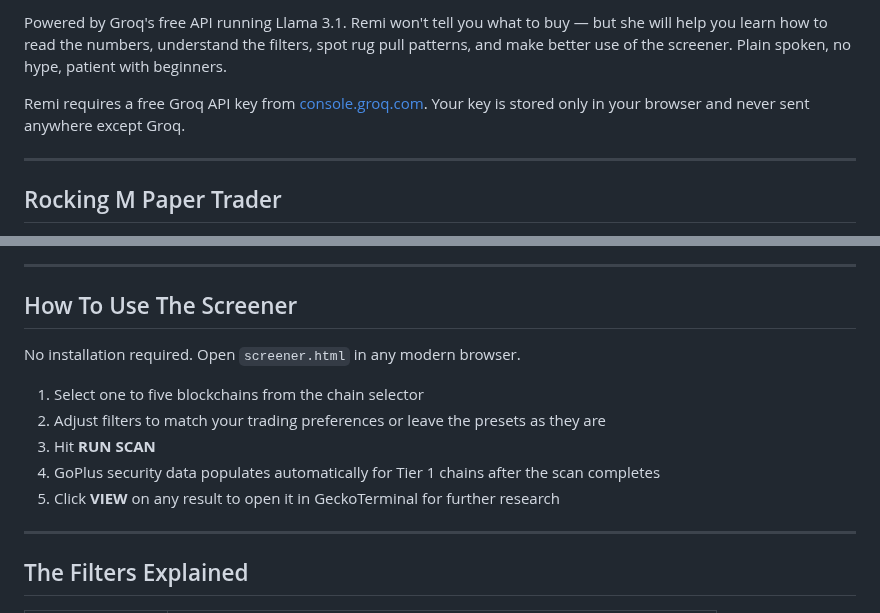
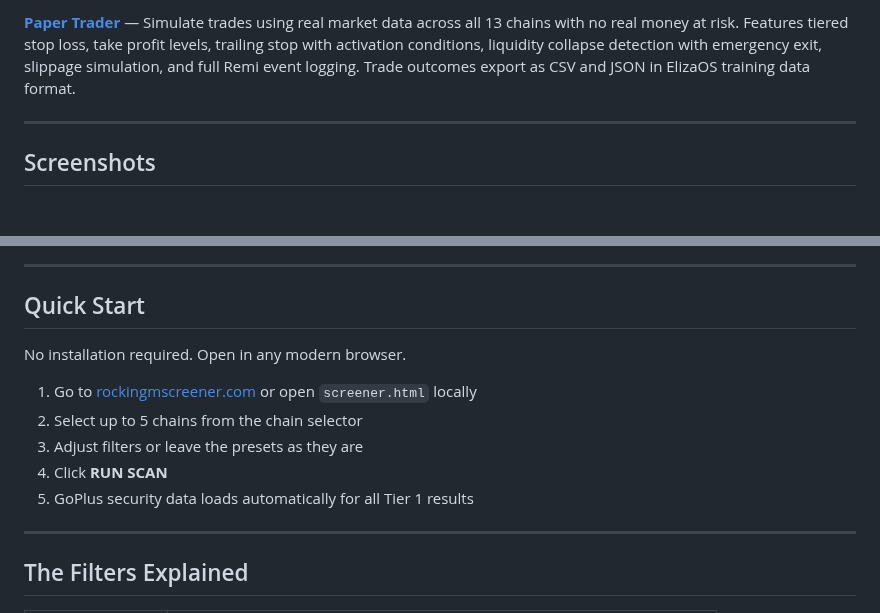
Before and after one commit to RockingMScreener/rocking-m-screener, a Markdown page: README.md, 2 parts joined by grey strips. GitHub-like rendering; blank space fills up the shorter version.

```diff
--- a/README.md
+++ b/README.md
@@ -68,9 +81,7 @@ Remi is the Rocking M AI trail guide, available at [rockingmscreener.com/remi.ht
 
-Powered by Groq's free API running Llama 3.1. Remi won't tell you what to buy — but she will help you learn how to read the numbers, understand the filters, spot rug pull patterns, and make better use of the screener. Plain spoken, no hype, patient with beginners.
-
-Remi requires a free Groq API key from [console.groq.com](https://console.groq.com). Your key is stored only in your browser and never sent anywhere except Groq.
+**[Paper Trader](https://rockingmscreener.com/papertrader.html)** — Simulate trades using real market data across all 13 chains with no real money at risk. Features tiered stop loss, take profit levels, trailing stop with activation conditions, liquidity collapse detection with emergency exit, slippage simulation, and full Remi event logging. Trade outcomes export as CSV and JSON in ElizaOS training data format.
 
 ---
 
-## Rocking M Paper Trader
+## Screenshots
 
@@ -90,15 +96,15 @@ Tier 2 chain trades include a warning in the Remi log — no GoPlus security dat
 
 ---
 
-## How To Use The Screener
+## Quick Start
 
-No installation required. Open `screener.html` in any modern browser.
+No installation required. Open in any modern browser.
 
-1. Select one to five blockchains from the chain selector
-2. Adjust filters to match your trading preferences or leave the presets as they are
-3. Hit **RUN SCAN**
-4. GoPlus security data populates automatically for Tier 1 chains after the scan completes
-5. Click **VIEW** on any result to open it in GeckoTerminal for further research
+1. Go to [rockingmscreener.com](https://rockingmscreener.com) or open `screener.html` locally
+2. Select up to 5 chains from the chain selector
+3. Adjust filters or leave the presets as they are
+4. Click **RUN SCAN**
+5. GoPlus security data loads automatically for all Tier 1 results
 
 ---
 
```
Also changed, not shown: other parts of README.md (+76 -76 lines).
